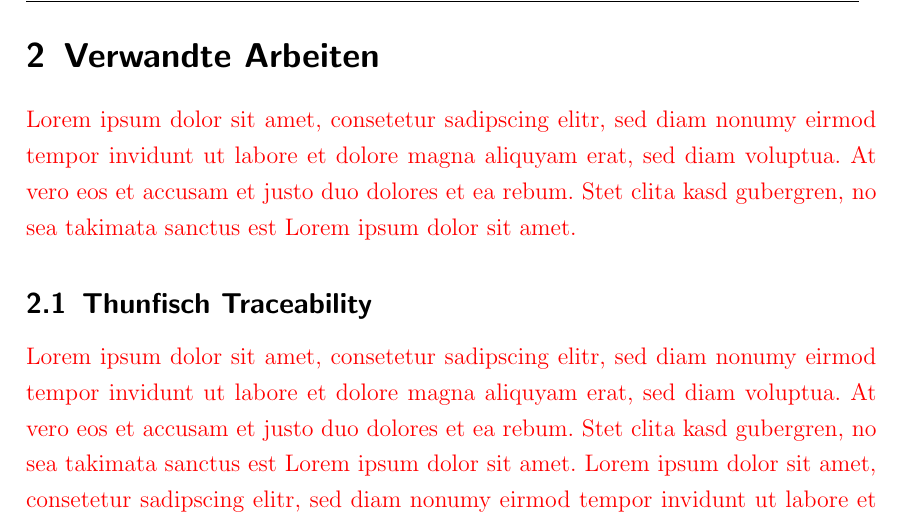
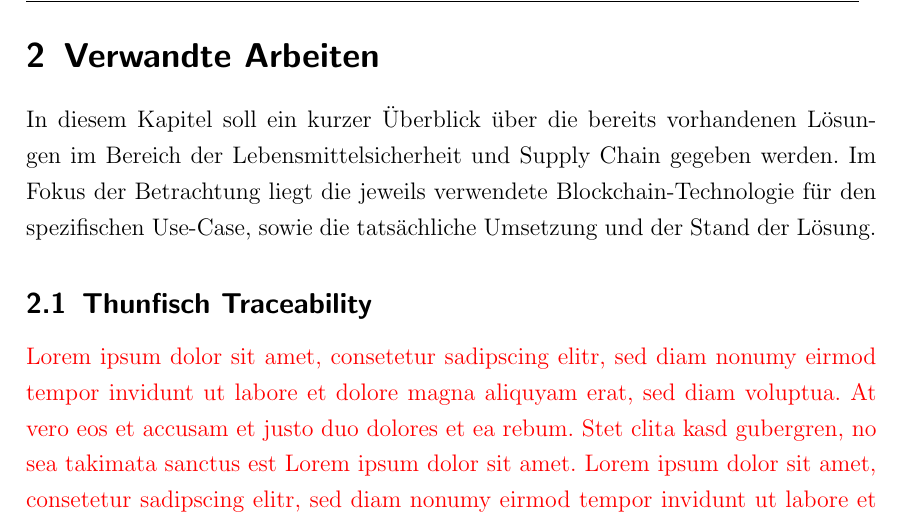
Before and after one commit to nimble-123/masterthesis, a LaTeX thesis (thesis/thesis.tex, which reads thesis/chapters/40_related_work.tex): part of page 13 of 49, cut so that both start at the same text. Compiled offline with pdfLaTeX.

Commit message:
chore: Add intro

```diff
--- a/thesis/chapters/40_related_work.tex
+++ b/thesis/chapters/40_related_work.tex
@@ -1,5 +1,5 @@
 \section{Verwandte Arbeiten}
-\textcolor{red}{Lorem ipsum dolor sit amet, consetetur sadipscing elitr, sed diam nonumy eirmod tempor invidunt ut labore et dolore magna aliquyam erat, sed diam voluptua. At vero eos et accusam et justo duo dolores et ea rebum. Stet clita kasd gubergren, no sea takimata sanctus est Lorem ipsum dolor sit amet.}
+In diesem Kapitel soll ein kurzer Überblick über die bereits vorhandenen Lösungen im Bereich der Lebensmittelsicherheit und Supply Chain gegeben werden. Im Fokus der Betrachtung liegt die jeweils verwendete Blockchain-Technologie für den spezifischen Use-Case, sowie die tatsächliche Umsetzung und der Stand der Lösung.
 
 \subsection{Thunfisch Traceability}
 \textcolor{red}{Lorem ipsum dolor sit amet, consetetur sadipscing elitr, sed diam nonumy eirmod tempor invidunt ut labore et dolore magna aliquyam erat, sed diam voluptua. At vero eos et accusam et justo duo dolores et ea rebum. Stet clita kasd gubergren, no sea takimata sanctus est Lorem ipsum dolor sit amet. Lorem ipsum dolor sit amet, consetetur sadipscing elitr, sed diam nonumy eirmod tempor invidunt ut labore et dolore magna aliquyam erat, sed diam voluptua. At vero eos et accusam et justo duo dolores et ea rebum. Stet clita kasd gubergren, no sea takimata sanctus est Lorem ipsum dolor sit amet. Lorem ipsum dolor sit amet, consetetur sadipscing elitr, sed diam nonumy eirmod tempor invidunt ut labore et dolore magna aliquyam erat, sed diam voluptua. At vero eos et accusam et justo duo dolores et ea rebum. Stet clita kasd gubergren, no sea takimata sanctus est Lorem ipsum dolor sit amet. Lorem ipsum dolor sit amet, consetetur sadipscing elitr, sed diam nonumy eirmod tempor invidunt ut labore et dolore magna aliquyam erat, sed diam voluptua. At vero eos et accusam et justo duo dolores et ea rebum. Stet clita kasd gubergren, no sea takimata sanctus est Lorem ipsum dolor sit amet. Lorem ipsum dolor sit amet, consetetur sadipscing elitr, sed diam nonumy eirmod tempor invidunt ut labore et dolore magna aliquyam erat, sed diam voluptua. At vero eos et accusam et justo duo dolores et ea rebum. Stet clita kasd gubergren, no sea takimata sanctus est Lorem ipsum dolor sit amet. Lorem ipsum dolor sit amet, consetetur sadipscing elitr, sed diam nonumy eirmod tempor invidunt ut labore et dolore magna aliquyam erat, sed diam voluptua. At vero eos et accusam et justo duo dolores et ea rebum. Stet clita kasd gubergren, no sea takimata sanctus est Lorem ipsum dolor sit amet.}
```
